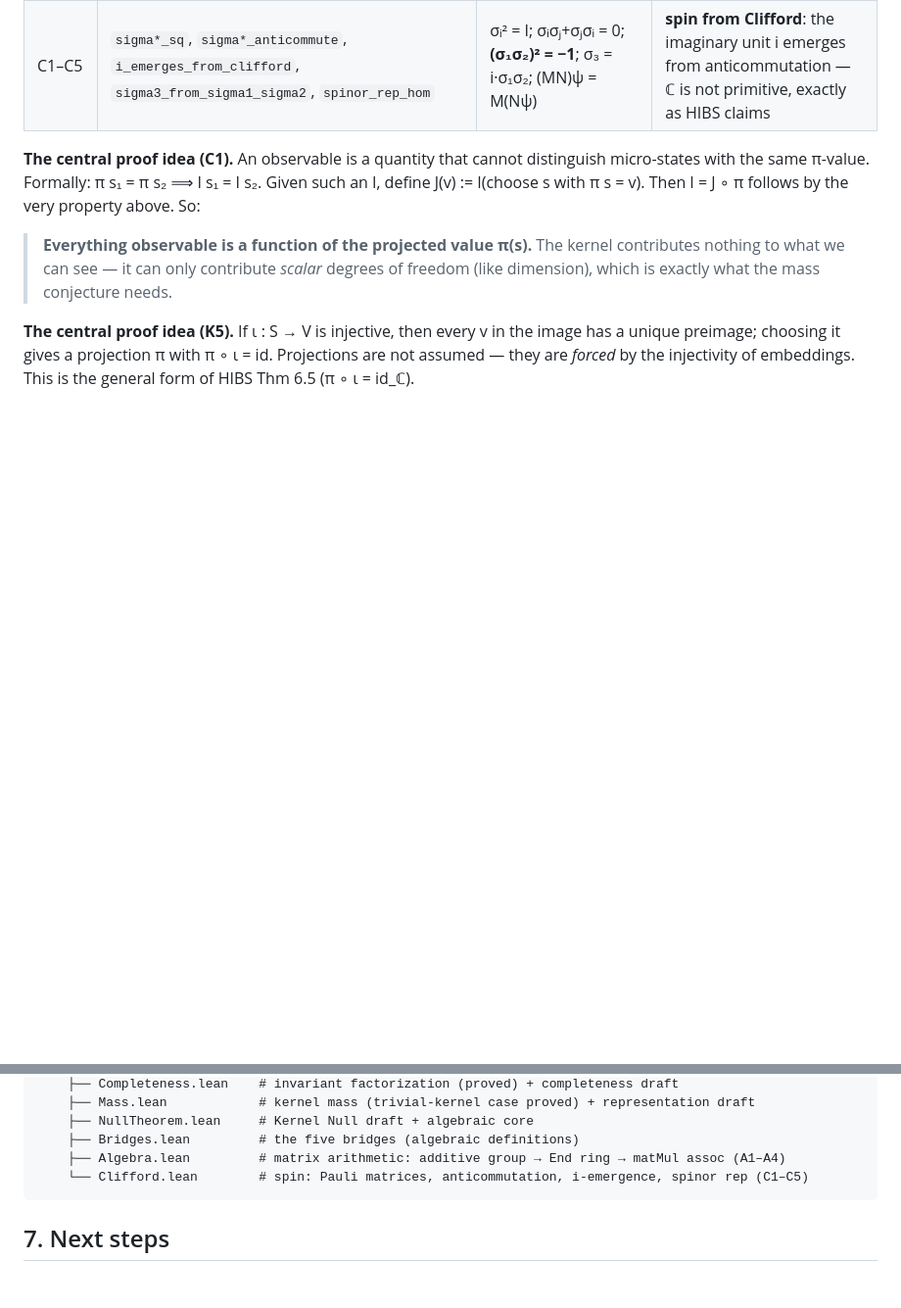
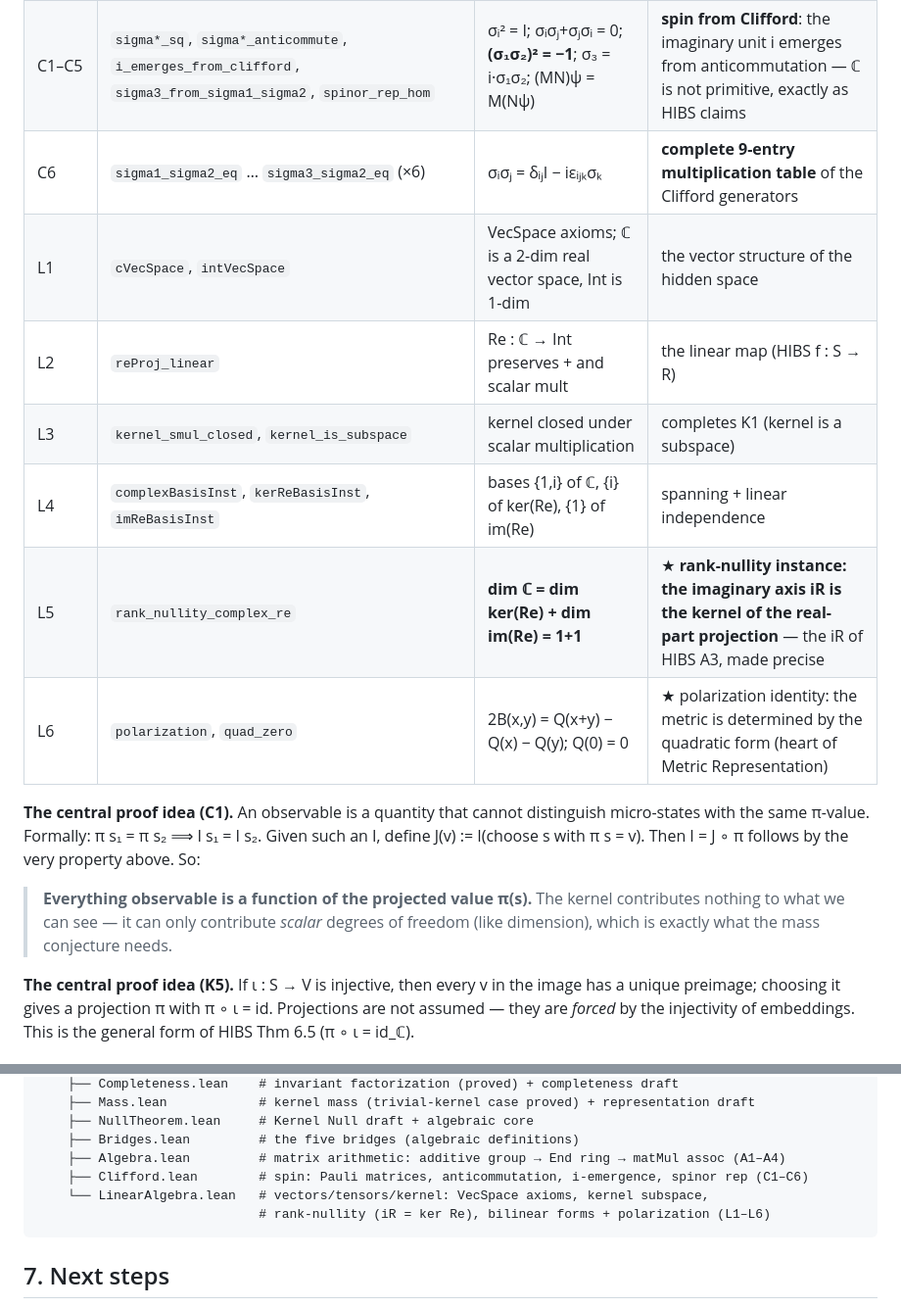
Before and after one commit to logos-42/Hibs-Physics, a Markdown page: README.md, 2 parts joined by grey strips. Shown at 98% size. GitHub-like rendering; blank space fills up the shorter version.

Commit message:
Docs: update README (EN/CN) with C6 multiplication table and L1-L6 linear algebra

````diff
--- a/README.md
+++ b/README.md
@@ -77,6 +77,13 @@ The following are **fully proved in Lean 4** (compiled, zero `sorry`):
 | B1 | `infoLoss_zero_on_observable` | I = J ∘ π ⟹ information loss vanishes on pure observables | energy-as-information-loss is consistent |
 | A1–A4 | `comp_additive`, `comp_assoc`, `matMul_assoc`, `matMul_add_right` | End(S) is a ring; 2×2 complex matrix multiplication is associative & distributive | **matrix arithmetic emerges from composition** (A2a ⟹ additive group ⟹ endomorphism ring ⟹ matrices) |
 | C1–C5 | `sigma*_sq`, `sigma*_anticommute`, `i_emerges_from_clifford`, `sigma3_from_sigma1_sigma2`, `spinor_rep_hom` | σᵢ² = I; σᵢσⱼ+σⱼσᵢ = 0; **(σ₁σ₂)² = −1**; σ₃ = i·σ₁σ₂; (MN)ψ = M(Nψ) | **spin from Clifford**: the imaginary unit i emerges from anticommutation — ℂ is not primitive, exactly as HIBS claims |
+| C6 | `sigma1_sigma2_eq` … `sigma3_sigma2_eq` (×6) | σᵢσⱼ = δᵢⱼI − iεᵢⱼₖσₖ | **complete 9-entry multiplication table** of the Clifford generators |
+| L1 | `cVecSpace`, `intVecSpace` | VecSpace axioms; ℂ is a 2-dim real vector space, Int is 1-dim | the vector structure of the hidden space |
+| L2 | `reProj_linear` | Re : ℂ → Int preserves + and scalar mult | the linear map (HIBS f : S → R) |
+| L3 | `kernel_smul_closed`, `kernel_is_subspace` | kernel closed under scalar multiplication | completes K1 (kernel is a subspace) |
+| L4 | `complexBasisInst`, `kerReBasisInst`, `imReBasisInst` | bases {1,i} of ℂ, {i} of ker(Re), {1} of im(Re) | spanning + linear independence |
+| L5 | `rank_nullity_complex_re` | **dim ℂ = dim ker(Re) + dim im(Re) = 1+1** | ★ **rank-nullity instance: the imaginary axis iR is the kernel of the real-part projection** — the iR of HIBS A3, made precise |
+| L6 | `polarization`, `quad_zero` | 2B(x,y) = Q(x+y) − Q(x) − Q(y); Q(0) = 0 | ★ polarization identity: the metric is determined by the quadratic form (heart of Metric Representation) |
 
 **The central proof idea (C1).** An observable is a quantity that cannot
 distinguish micro-states with the same π-value. Formally: π s₁ = π s₂ ⟹ I s₁ = I s₂.
@@ -231,7 +238,9 @@ ProjectionPhysics/
     ├── NullTheorem.lean     # Kernel Null draft + algebraic core
     ├── Bridges.lean         # the five bridges (algebraic definitions)
     ├── Algebra.lean         # matrix arithmetic: additive group → End ring → matMul assoc (A1–A4)
-    └── Clifford.lean        # spin: Pauli matrices, anticommutation, i-emergence, spinor rep (C1–C5)
+    ├── Clifford.lean        # spin: Pauli matrices, anticommutation, i-emergence, spinor rep (C1–C6)
+    └── LinearAlgebra.lean   # vectors/tensors/kernel: VecSpace axioms, kernel subspace,
+                             # rank-nullity (iR = ker Re), bilinear forms + polarization (L1–L6)
 ```
 
 ## 7. Next steps
````
Also changed, not shown: README.zh-CN.md (+8 -1 lines).
